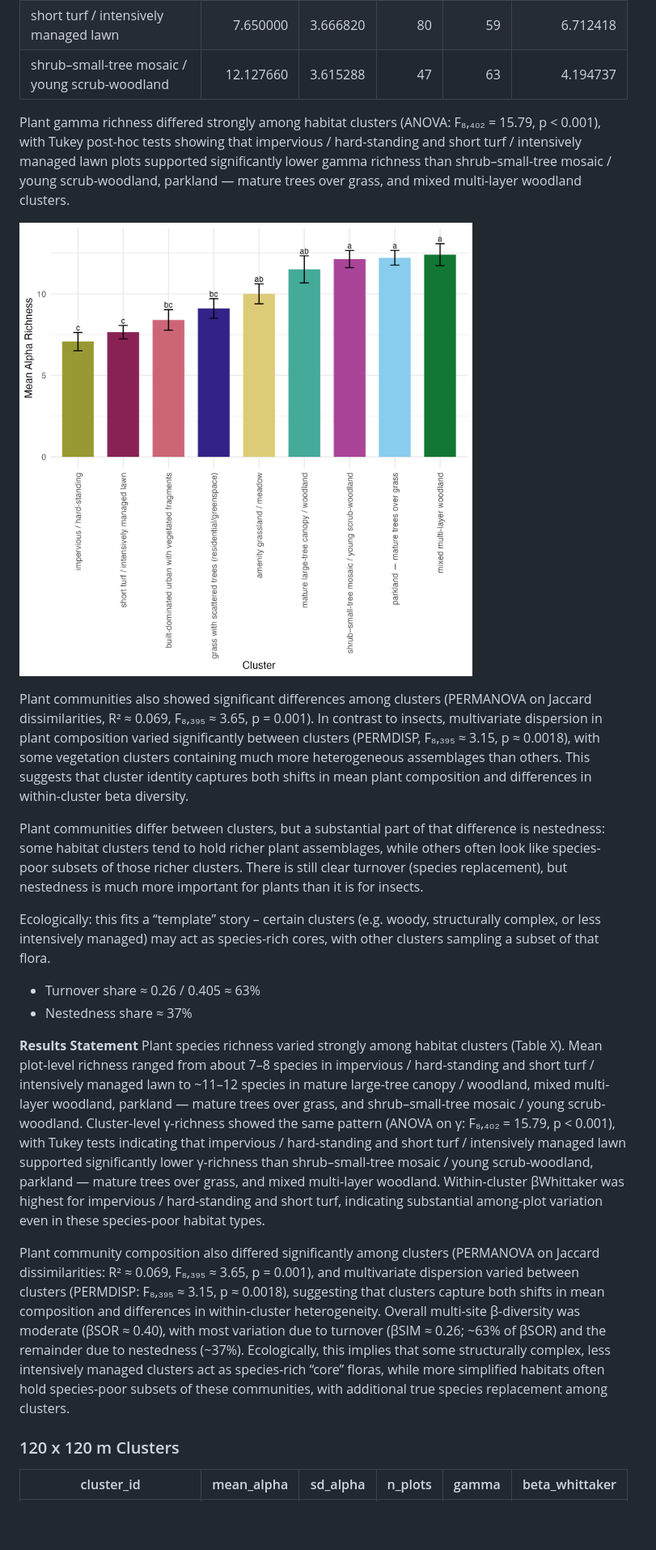
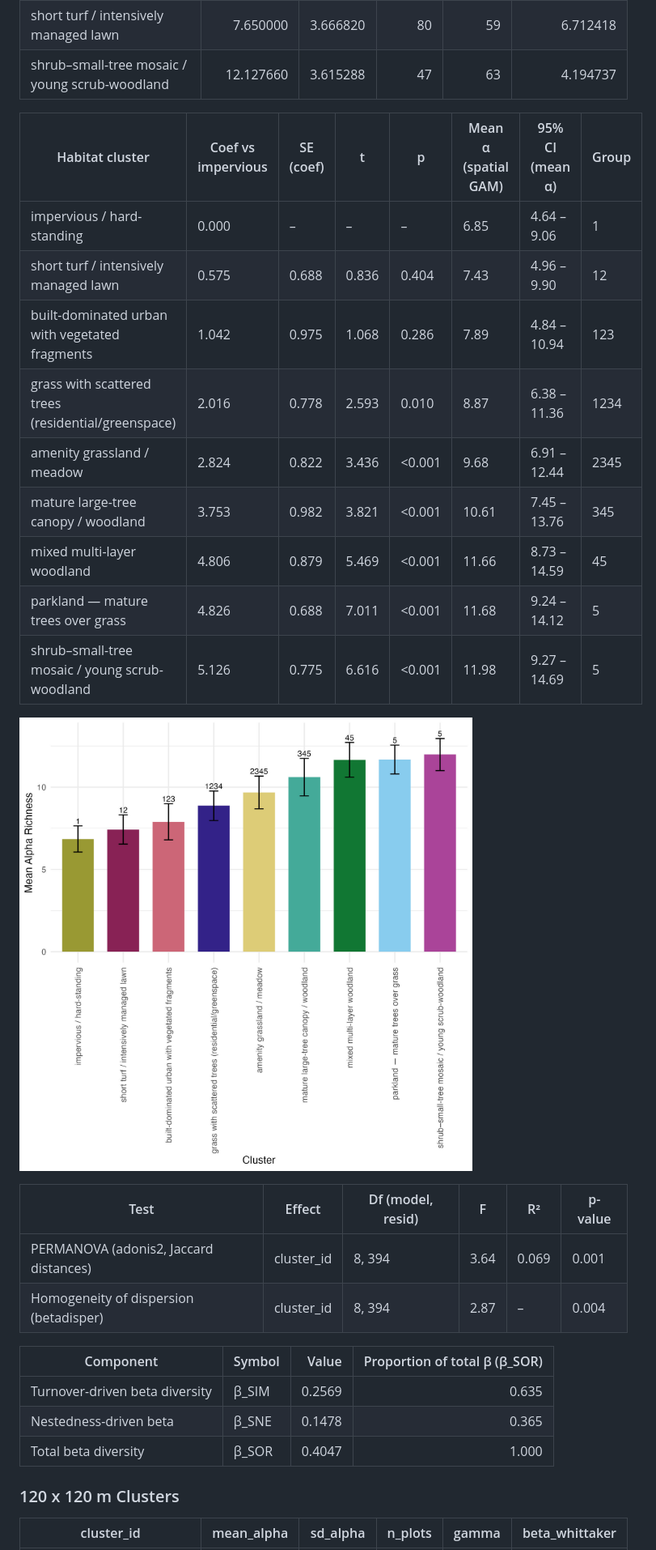
Before and after one commit to JakoboEU/manchester_cluster_images, a Markdown page: README.md, the part around the change printed below. Shown: that part at 81% size. Drawn GitHub-style; pictures changed too: output/figure_om_plant_groups_20m_plots.jpg; blank space fills up the shorter version.

Commit message:
Move to use spatial models to predict gamma richness by cluster id

```diff
--- a/README.md
+++ b/README.md
@@ -72,22 +96,32 @@ Mean beta whittikar decreases from 5.57 to 5.39
 | short turf / intensively managed lawn       |  7.650000  | 3.666820 |      80 |    59 |        6.712418 |
 | shrub–small-tree mosaic / young scrub-woodland | 12.127660 | 3.615288 |      47 |    63 |        4.194737 |
 
-Plant gamma richness differed strongly among habitat clusters (ANOVA: F₈,₄₀₂ = 15.79, p < 0.001), with Tukey post-hoc tests showing that impervious / hard-standing and short turf / intensively managed lawn plots supported significantly lower gamma richness than shrub–small-tree mosaic / young scrub-woodland, parkland — mature trees over grass, and mixed multi-layer woodland clusters.
+
+| Habitat cluster                                     | Coef vs impervious | SE (coef) | t       | p        | Mean α (spatial GAM) | 95% CI (mean α) | Group |
+|-----------------------------------------------------|--------------------|-----------|---------|----------|----------------------|-----------------|-------|
+| impervious / hard-standing                          | 0.000              | –         | –       | –        | 6.85                 | 4.64 – 9.06     | 1     |
+| short turf / intensively managed lawn               | 0.575              | 0.688     | 0.836   | 0.404    | 7.43                 | 4.96 – 9.90     | 12    |
+| built-dominated urban with vegetated fragments      | 1.042              | 0.975     | 1.068   | 0.286    | 7.89                 | 4.84 – 10.94    | 123   |
+| grass with scattered trees (residential/greenspace) | 2.016              | 0.778     | 2.593   | 0.010    | 8.87                 | 6.38 – 11.36    | 1234  |
+| amenity grassland / meadow                          | 2.824              | 0.822     | 3.436   | <0.001   | 9.68                 | 6.91 – 12.44    | 2345  |
+| mature large-tree canopy / woodland                 | 3.753              | 0.982     | 3.821   | <0.001   | 10.61                | 7.45 – 13.76    | 345   |
+| mixed multi-layer woodland                          | 4.806              | 0.879     | 5.469   | <0.001   | 11.66                | 8.73 – 14.59    | 45    |
+| parkland — mature trees over grass                  | 4.826              | 0.688     | 7.011   | <0.001   | 11.68                | 9.24 – 14.12    | 5     |
+| shrub–small-tree mosaic / young scrub-woodland      | 5.126              | 0.775     | 6.616   | <0.001   | 11.98                | 9.27 – 14.69    | 5     |
 
 ![Plant gamma richness](output/figure_om_plant_groups_20m_plots.jpg)
 
-Plant communities also showed significant differences among clusters (PERMANOVA on Jaccard dissimilarities, R² ≈ 0.069, F₈,₃₉₅ ≈ 3.65, p = 0.001). In contrast to insects, multivariate dispersion in plant composition varied significantly between clusters (PERMDISP, F₈,₃₉₅ ≈ 3.15, p ≈ 0.0018), with some vegetation clusters containing much more heterogeneous assemblages than others. This suggests that cluster identity captures both shifts in mean plant composition and differences in within-cluster beta diversity.
+| Test                                   | Effect      | Df (model, resid) | F      | R²     | p-value |
+|----------------------------------------|-------------|--------------------|--------|--------|---------|
+| PERMANOVA (adonis2, Jaccard distances) | cluster_id  | 8, 394             | 3.64   | 0.069  | 0.001  |
+| Homogeneity of dispersion (betadisper) | cluster_id  | 8, 394             | 2.87   | –      | 0.004  |
 
-Plant communities differ between clusters, but a substantial part of that difference is nestedness: some habitat clusters tend to hold richer plant assemblages, while others often look like species-poor subsets of those richer clusters. There is still clear turnover (species replacement), but nestedness is much more important for plants than it is for insects.
+| Component                      | Symbol | Value    | Proportion of total β (β_SOR) |
+|--------------------------------|--------|---------:|-------------------------------:|
+| Turnover-driven beta diversity | β_SIM  | 0.2569   | 0.635                          |
+| Nestedness-driven beta         | β_SNE  | 0.1478   | 0.365                          |
+| Total beta diversity           | β_SOR  | 0.4047   | 1.000                          |
 
-Ecologically: this fits a “template” story – certain clusters (e.g. woody, structurally complex, or less intensively managed) may act as species-rich cores, with other clusters sampling a subset of that flora.
- * Turnover share ≈ 0.26 / 0.405 ≈ 63%
- * Nestedness share ≈ 37%
-
-**Results Statement**
-Plant species richness varied strongly among habitat clusters (Table X). Mean plot‐level richness ranged from about 7–8 species in impervious / hard-standing and short turf / intensively managed lawn to ~11–12 species in mature large-tree canopy / woodland, mixed multi-layer woodland, parkland — mature trees over grass, and shrub–small-tree mosaic / young scrub-woodland. Cluster-level γ-richness showed the same pattern (ANOVA on γ: F₈,₄₀₂ = 15.79, p < 0.001), with Tukey tests indicating that impervious / hard-standing and short turf / intensively managed lawn supported significantly lower γ-richness than shrub–small-tree mosaic / young scrub-woodland, parkland — mature trees over grass, and mixed multi-layer woodland. Within-cluster βWhittaker was highest for impervious / hard-standing and short turf, indicating substantial among-plot variation even in these species-poor habitat types.
-
-Plant community composition also differed significantly among clusters (PERMANOVA on Jaccard dissimilarities: R² ≈ 0.069, F₈,₃₉₅ ≈ 3.65, p = 0.001), and multivariate dispersion varied between clusters (PERMDISP: F₈,₃₉₅ ≈ 3.15, p ≈ 0.0018), suggesting that clusters capture both shifts in mean composition and differences in within-cluster heterogeneity. Overall multi-site β-diversity was moderate (βSOR ≈ 0.40), with most variation due to turnover (βSIM ≈ 0.26; ~63% of βSOR) and the remainder due to nestedness (~37%). Ecologically, this implies that some structurally complex, less intensively managed clusters act as species-rich “core” floras, while more simplified habitats often hold species-poor subsets of these communities, with additional true species replacement among clusters.
 
 ### 120 x 120 m Clusters
 | cluster_id                                   | mean_alpha | sd_alpha | n_plots | gamma | beta_whittaker |
```
Also changed, not shown: other parts of README.md (+105 -54 lines), output/figure_om_bird_groups_120m_plots.jpg, output/figure_om_insect_groups_120m_plots.jpg, output/figure_om_plant_groups_120m_plots.jpg, 1 other file.
